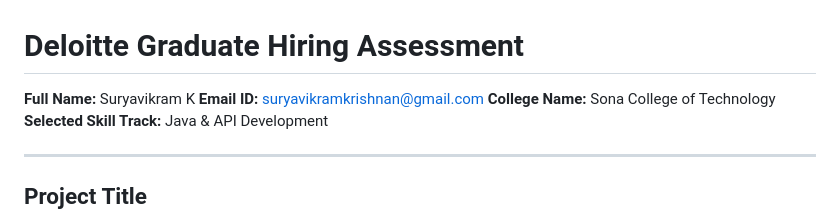
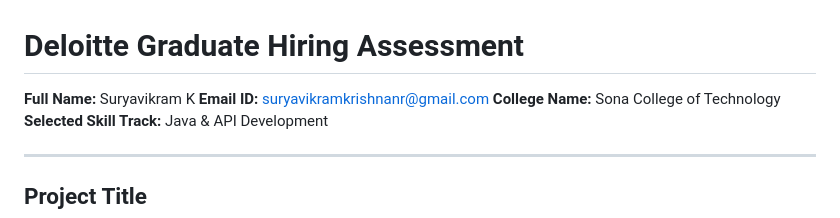
Before and after one commit to suryavikram2003/deloitte-library-api, a Markdown page: README.md, the part around the change. Drawn GitHub-style.

Commit message:
Update email ID in README

```diff
--- a/README.md
+++ b/README.md
@@ -1,7 +1,7 @@
 # Deloitte Graduate Hiring Assessment
 
 **Full Name:** Suryavikram K
-**Email ID:** suryavikramkrishnan@gmail.com
+**Email ID:** suryavikramkrishnanr@gmail.com
 **College Name:** Sona College of Technology
 **Selected Skill Track:** Java & API Development
 
```
